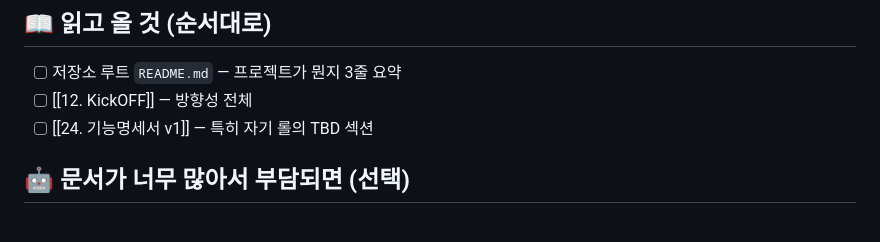
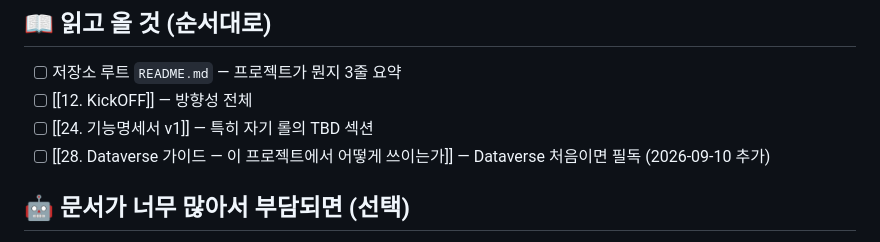
Before and after one commit to nklee-git/MS_2nd_Project_Team, a Markdown page: 10.PLANNING/13. 팀 온보딩 체크리스트.md, the part around the change. Rendered like a GitHub page.

```diff
--- a/10.PLANNING/13. 팀 온보딩 체크리스트.md
+++ b/10.PLANNING/13. 팀 온보딩 체크리스트.md
@@ -33,6 +33,7 @@
 - [ ] 저장소 루트 `README.md` — 프로젝트가 뭔지 3줄 요약
 - [ ] [[12. KickOFF]] — 방향성 전체
 - [ ] [[24. 기능명세서 v1]] — 특히 자기 롤의 TBD 섹션
+- [ ] [[28. Dataverse 가이드 — 이 프로젝트에서 어떻게 쓰이는가]] — Dataverse 처음이면 필독 (2026-09-10 추가)
 
 ## 🤖 문서가 너무 많아서 부담되면 (선택)
 지금 이 볼트만 15개 이상 문서라, "읽고 올 것" 4개 말고 나머지는 언제 다 보나 싶을 수 있음. 나경은 Claude Code(또는 파일 접근 가능한 Claude)를 이렇게 쓰고 있음 — 같은 방식 써도 됨.
```
Also changed, not shown: 20.ARCHITECTURE/28. Dataverse 가이드 — 이 프로젝트에서 어떻게 쓰이는가.md (added, +99 -0 lines), 40.PIPELINE/작업지시서 (최민 — 데이터·인프라).md (+1 -1 lines).
